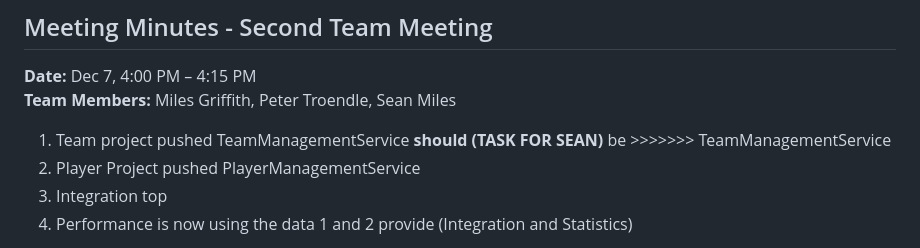
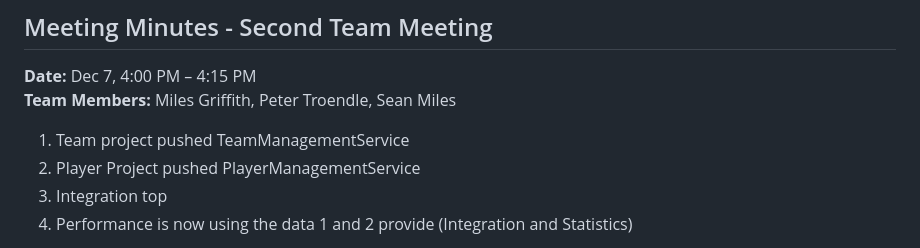
Before and after one commit to CrypticWaffles/DEV422-Final, a Markdown page: README.md, the part around the change. Drawn GitHub-style.

Commit message:
Update meeting minutes for clarity
Removed redundant text from meeting minutes.

```diff
--- a/README.md
+++ b/README.md
@@ -9,7 +9,7 @@
 **Date:** Dec 7, 4:00 PM – 4:15 PM
 **Team Members:** Miles Griffith, Peter Troendle, Sean Miles
 
-1. Team project pushed TeamManagementService **should (TASK FOR SEAN)** be >>>>>>> TeamManagementService
+1. Team project pushed TeamManagementService
 2. Player Project pushed PlayerManagementService
 3. Integration top
 4. Performance is now using the data 1 and 2 provide (Integration and Statistics)
```
